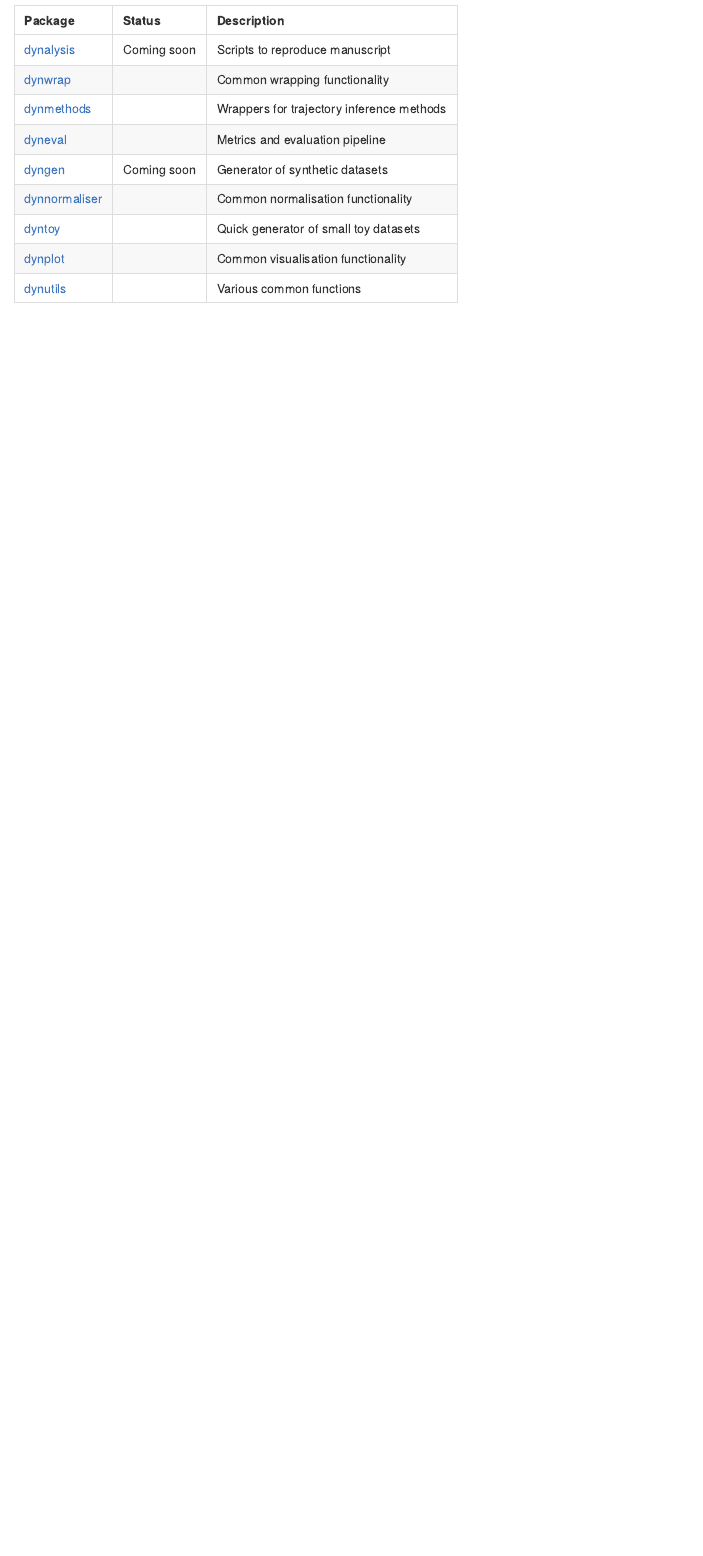
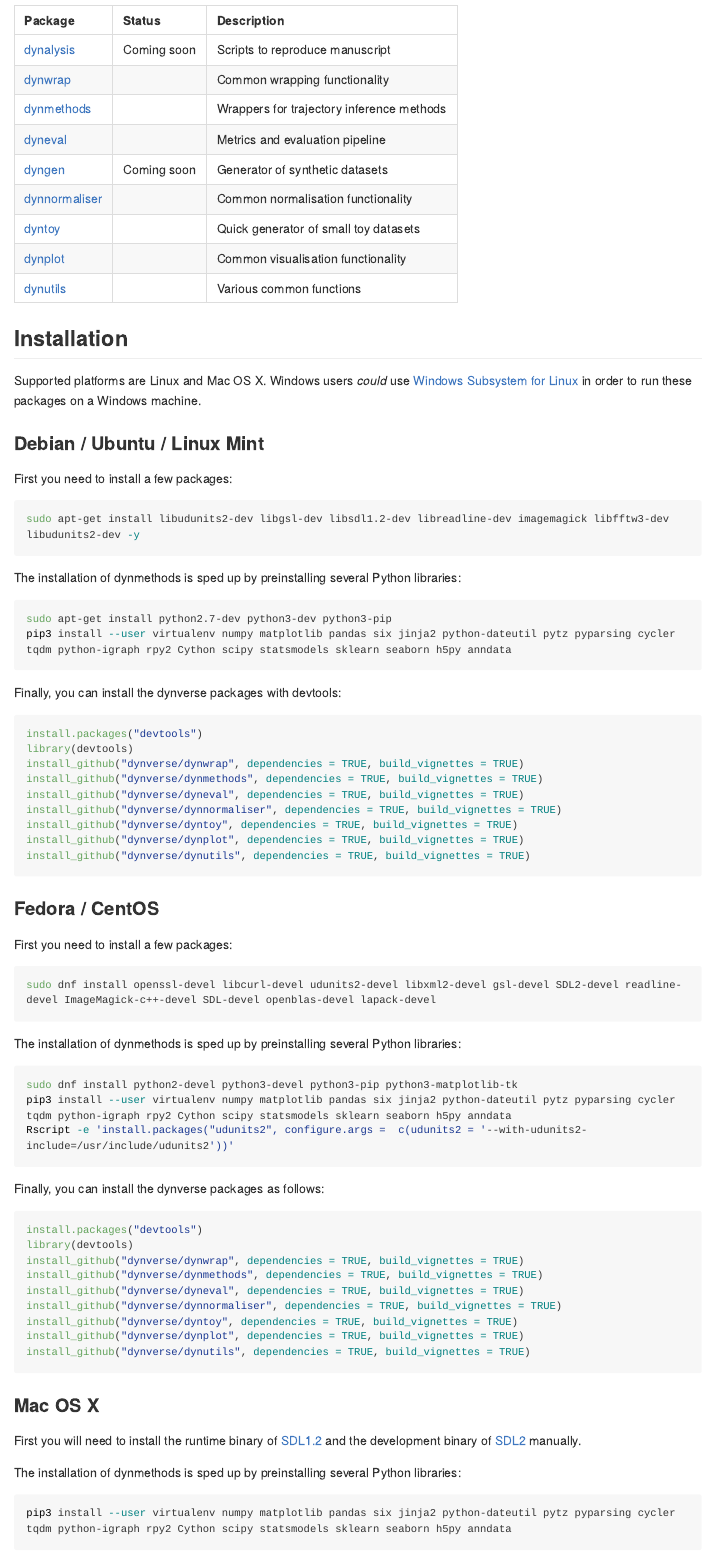
Before and after one commit to dynverse/dynverse, an R Markdown document (README.Rmd): the page in a window 1100 px wide, from 320 px down. The pictures show the output file README.md that the author committed with the source, drawn offline in the style of GitHub; long lines of code are wrapped; badge pictures from the web are left out.

Commit message:
update readme

````diff
--- a/README.Rmd
+++ b/README.Rmd
@@ -36,3 +36,66 @@ df <- tribble(
 knitr::kable(df)
 
 ```
+
+## Installation
+Supported platforms are Linux and Mac OS X.
+Windows users *could* use [Windows Subsystem for Linux](https://docs.microsoft.com/en-us/windows/wsl/install-win10) in order to run these packages on a Windows machine.
+
+### Debian / Ubuntu / Linux Mint
+First you need to install a few packages:
+```{r, engine = 'bash', eval = FALSE}
+sudo apt-get install libudunits2-dev libgsl-dev libsdl1.2-dev libreadline-dev imagemagick libfftw3-dev libudunits2-dev -y
+```
+
+The installation of dynmethods is sped up by preinstalling several Python libraries:
+```{r, engine = 'bash', eval = FALSE}
+sudo apt-get install python2.7-dev python3-dev python3-pip
+pip3 install --user virtualenv numpy matplotlib pandas six jinja2 python-dateutil pytz pyparsing cycler tqdm python-igraph rpy2 Cython scipy statsmodels sklearn seaborn h5py anndata
+```
+
+Finally, you can install the dynverse packages with devtools:
+```{r, eval = FALSE}
+install.packages("devtools")
+library(devtools)
+install_github("dynverse/dynwrap", dependencies = TRUE, build_vignettes = TRUE)
+install_github("dynverse/dynmethods", dependencies = TRUE, build_vignettes = TRUE)
+install_github("dynverse/dyneval", dependencies = TRUE, build_vignettes = TRUE)
+install_github("dynverse/dynnormaliser", dependencies = TRUE, build_vignettes = TRUE)
+install_github("dynverse/dyntoy", dependencies = TRUE, build_vignettes = TRUE)
+install_github("dynverse/dynplot", dependencies = TRUE, build_vignettes = TRUE)
+install_github("dynverse/dynutils", dependencies = TRUE, build_vignettes = TRUE)
+```
+
+### Fedora / CentOS
+First you need to install a few packages:
+```{r, engine = 'bash', eval = FALSE}
+sudo dnf install openssl-devel libcurl-devel udunits2-devel libxml2-devel gsl-devel SDL2-devel readline-devel ImageMagick-c++-devel SDL-devel openblas-devel lapack-devel
+```
+
+The installation of dynmethods is sped up by preinstalling several Python libraries:
+```{r, engine = 'bash', eval = FALSE}
+sudo dnf install python2-devel python3-devel python3-pip python3-matplotlib-tk
+pip3 install --user virtualenv numpy matplotlib pandas six jinja2 python-dateutil pytz pyparsing cycler tqdm python-igraph rpy2 Cython scipy statsmodels sklearn seaborn h5py anndata
+Rscript -e 'install.packages("udunits2", configure.args =  c(udunits2 = '--with-udunits2-include=/usr/include/udunits2'))'
+```
+
+Finally, you can install the dynverse packages as follows:
+```{r, eval = FALSE}
+install.packages("devtools")
+library(devtools)
+install_github("dynverse/dynwrap", dependencies = TRUE, build_vignettes = TRUE)
+install_github("dynverse/dynmethods", dependencies = TRUE, build_vignettes = TRUE)
+install_github("dynverse/dyneval", dependencies = TRUE, build_vignettes = TRUE)
+install_github("dynverse/dynnormaliser", dependencies = TRUE, build_vignettes = TRUE)
+install_github("dynverse/dyntoy", dependencies = TRUE, build_vignettes = TRUE)
+install_github("dynverse/dynplot", dependencies = TRUE, build_vignettes = TRUE)
+install_github("dynverse/dynutils", dependencies = TRUE, build_vignettes = TRUE)
+```
+
+
+### Mac OS X
+First you will need to install the runtime binary of [SDL1.2](https://www.libsdl.org/download-1.2.php) and the development binary of [SDL2](https://www.libsdl.org/download-2.0.php) manually.
+
+The installation of dynmethods is sped up by preinstalling several Python libraries:
+```{r, engine = 'bash', eval = FALSE}
+pip3 install --user virtualenv numpy matplotlib pandas six jinja2 python-dateutil pytz pyparsing cycler tqdm python-igraph rpy2 Cython scipy statsmodels sklearn seaborn h5py anndata
````
Also changed, not shown: README.md, README.Rmd (14 more changed lines).
